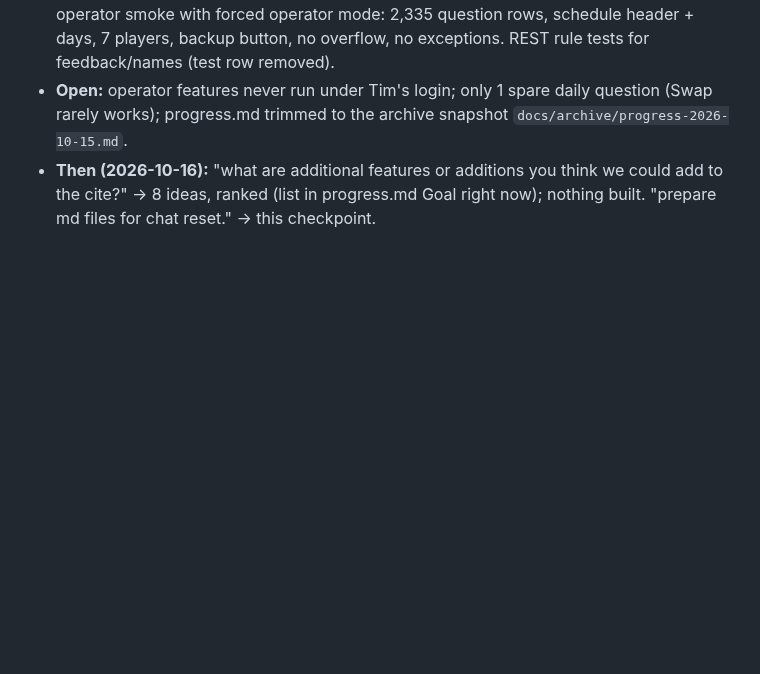
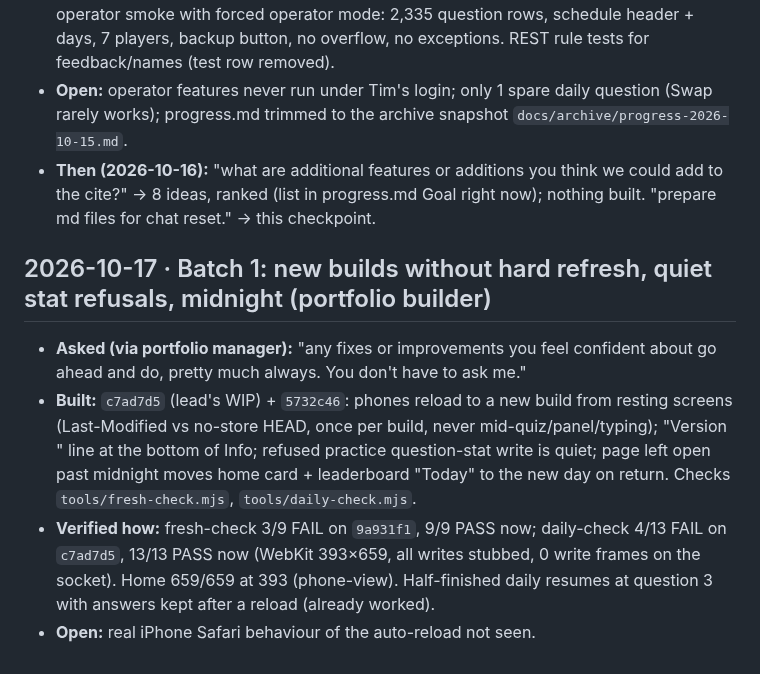
Before and after one commit to TimothyHadfield/Estimator_Quiz, a Markdown page: chat.md, the part around the change. Drawn GitHub-style; blank space fills up the shorter version.

```diff
--- a/chat.md
+++ b/chat.md
@@ -168,3 +168,9 @@ _One entry per session, newest at the bottom, capped at 60 KB. Older entries are
 - **Verified how:** headless WebKit 393×659 + Chrome 1440×900: You taps (day/group/bin/Best/close) show the right answers, no exceptions, page 659/900; operator smoke with forced operator mode: 2,335 question rows, schedule header + days, 7 players, backup button, no overflow, no exceptions. REST rule tests for feedback/names (test row removed).
 - **Open:** operator features never run under Tim's login; only 1 spare daily question (Swap rarely works); progress.md trimmed to the archive snapshot `docs/archive/progress-2026-10-15.md`.
 - **Then (2026-10-16):** "what are additional features or additions you think we could add to the cite?" → 8 ideas, ranked (list in progress.md Goal right now); nothing built. "prepare md files for chat reset." → this checkpoint.
+
+## 2026-10-17 · Batch 1: new builds without hard refresh, quiet stat refusals, midnight (portfolio builder)
+- **Asked (via portfolio manager):** "any fixes or improvements you feel confident about go ahead and do, pretty much always. You don't have to ask me."
+- **Built:** `c7ad7d5` (lead's WIP) + `5732c46`: phones reload to a new build from resting screens (Last-Modified vs no-store HEAD, once per build, never mid-quiz/panel/typing); "Version <deploy time>" line at the bottom of Info; refused practice question-stat write is quiet; page left open past midnight moves home card + leaderboard "Today" to the new day on return. Checks `tools/fresh-check.mjs`, `tools/daily-check.mjs`.
+- **Verified how:** fresh-check 3/9 FAIL on `9a931f1`, 9/9 PASS now; daily-check 4/13 FAIL on `c7ad7d5`, 13/13 PASS now (WebKit 393×659, all writes stubbed, 0 write frames on the socket). Home 659/659 at 393 (phone-view). Half-finished daily resumes at question 3 with answers kept after a reload (already worked).
+- **Open:** real iPhone Safari behaviour of the auto-reload not seen.
```
Also changed, not shown: progress.md (+5 -3 lines).
